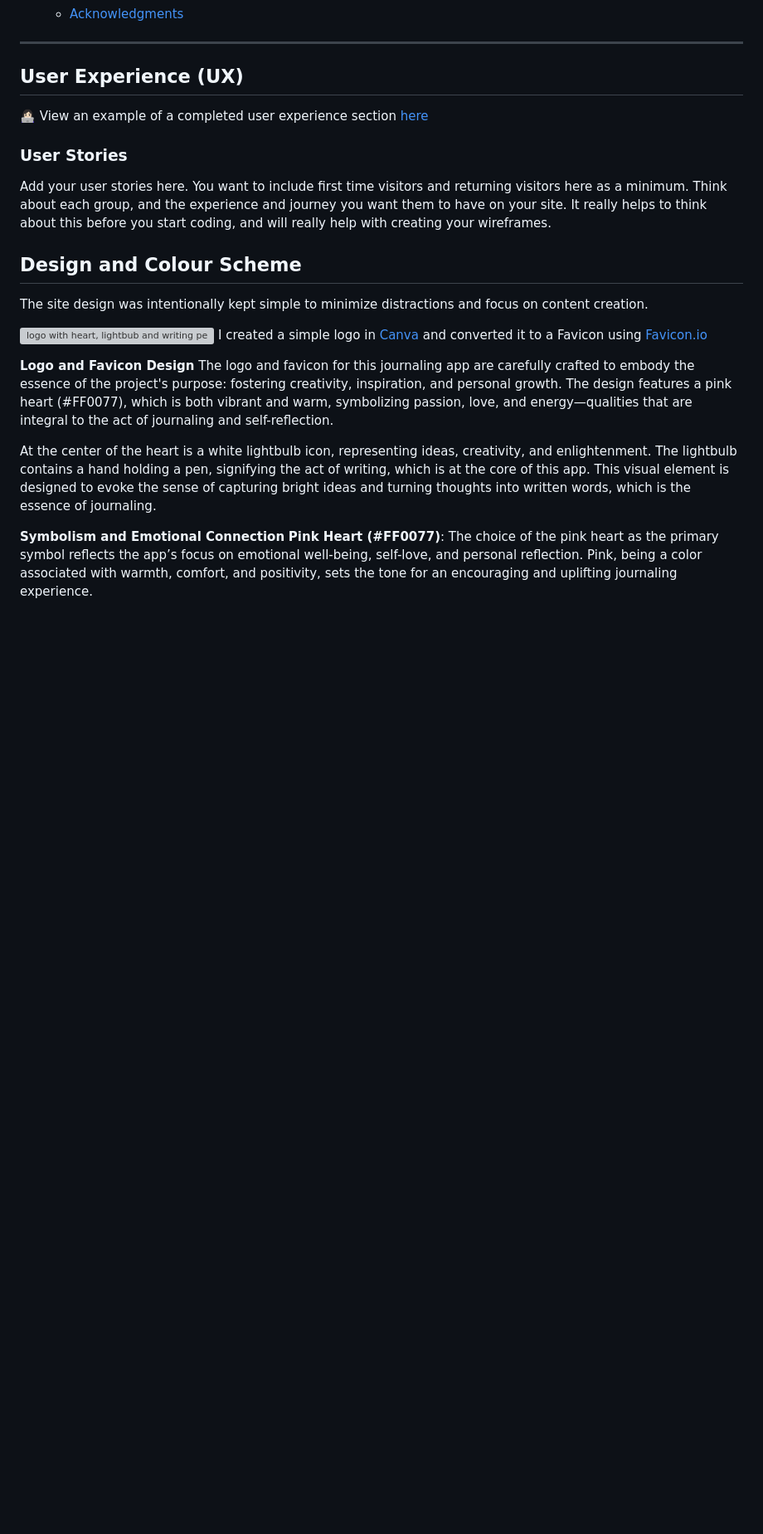
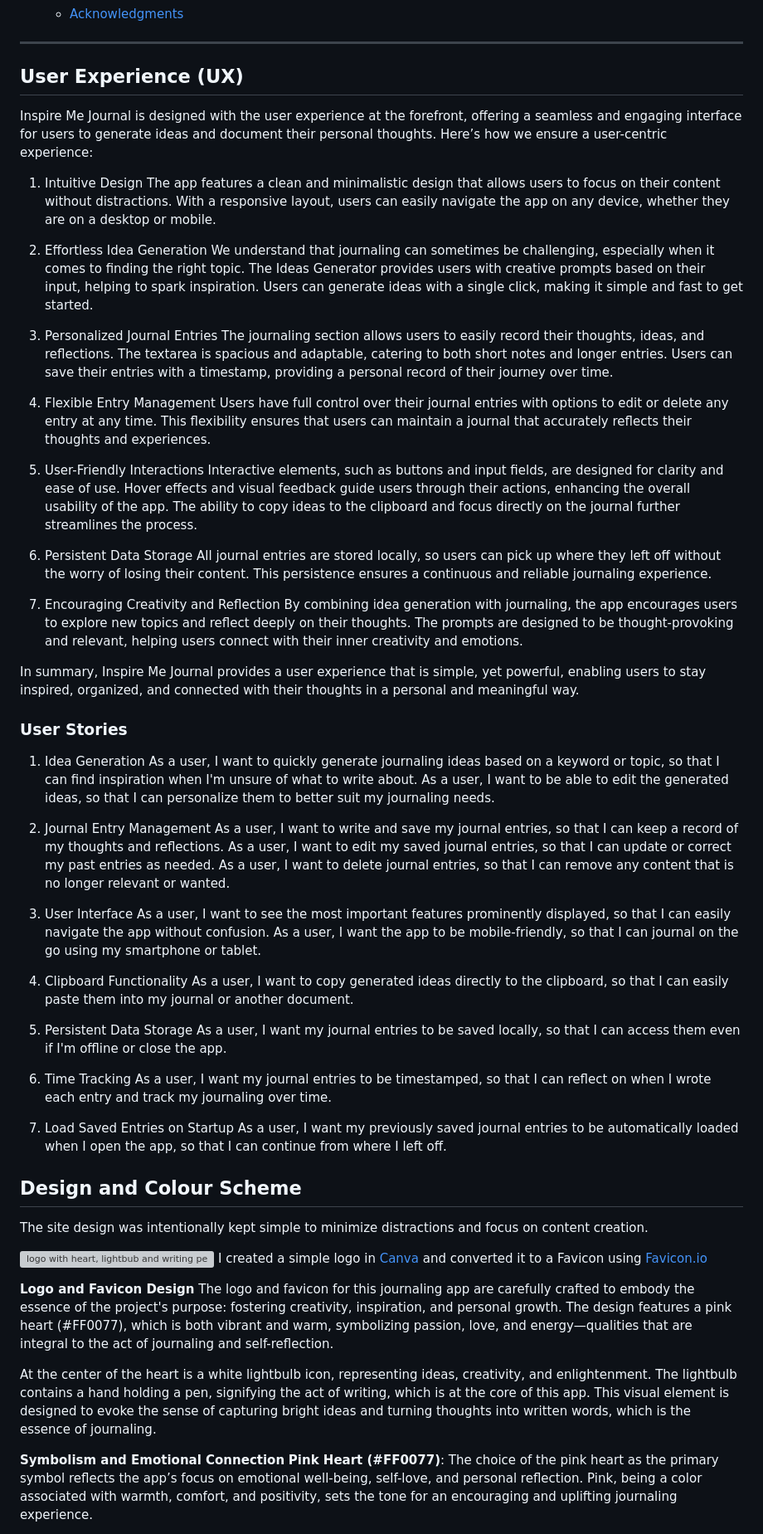
Before and after one commit to LJTalks/journaling-app, a Markdown page: README.md, the part around one of its changes. Shown at 83% size. Drawn GitHub-style; blank space fills up the shorter version; grey boxes are pictures that could not be loaded.

```diff
--- a/README.md
+++ b/README.md
@@ -52,12 +50,52 @@ This journaling app serves as a practical tool for anyone looking to improve the
 ---
 
 ## User Experience (UX)
+Inspire Me Journal is designed with the user experience at the forefront, offering a seamless and engaging interface for users to generate ideas and document their personal thoughts. Here’s how we ensure a user-centric experience:
 
-👩🏻‍💻 View an example of a completed user experience section [here](https://github.com/kera-cudmore/Bully-Book-Club#user-experience-ux)
+1. Intuitive Design
+The app features a clean and minimalistic design that allows users to focus on their content without distractions. With a responsive layout, users can easily navigate the app on any device, whether they are on a desktop or mobile.
+
+2. Effortless Idea Generation
+We understand that journaling can sometimes be challenging, especially when it comes to finding the right topic. The Ideas Generator provides users with creative prompts based on their input, helping to spark inspiration. Users can generate ideas with a single click, making it simple and fast to get started.
+
+3. Personalized Journal Entries
+The journaling section allows users to easily record their thoughts, ideas, and reflections. The textarea is spacious and adaptable, catering to both short notes and longer entries. Users can save their entries with a timestamp, providing a personal record of their journey over time.
+
+4. Flexible Entry Management
+Users have full control over their journal entries with options to edit or delete any entry at any time. This flexibility ensures that users can maintain a journal that accurately reflects their thoughts and experiences.
+
+5. User-Friendly Interactions
+Interactive elements, such as buttons and input fields, are designed for clarity and ease of use. Hover effects and visual feedback guide users through their actions, enhancing the overall usability of the app. The ability to copy ideas to the clipboard and focus directly on the journal further streamlines the process.
+
+6. Persistent Data Storage
+All journal entries are stored locally, so users can pick up where they left off without the worry of losing their content. This persistence ensures a continuous and reliable journaling experience.
+
+7. Encouraging Creativity and Reflection
+By combining idea generation with journaling, the app encourages users to explore new topics and reflect deeply on their thoughts. The prompts are designed to be thought-provoking and relevant, helping users connect with their inner creativity and emotions.
+
+In summary, Inspire Me Journal provides a user experience that is simple, yet powerful, enabling users to stay inspired, organized, and connected with their thoughts in a personal and meaningful way.
 
 ### User Stories
+1. Idea Generation
+As a user, I want to quickly generate journaling ideas based on a keyword or topic, so that I can find inspiration when I'm unsure of what to write about.
+As a user, I want to be able to edit the generated ideas, so that I can personalize them to better suit my journaling needs.
 
-Add your user stories here. You want to include first time visitors and returning visitors here as a minimum. Think about each group, and the experience and journey you want them to have on your site. It really helps to think about this before you start coding, and will really help with creating your wireframes.
+2. Journal Entry Management
+As a user, I want to write and save my journal entries, so that I can keep a record of my thoughts and reflections.
+As a user, I want to edit my saved journal entries, so that I can update or correct my past entries as needed.
+As a user, I want to delete journal entries, so that I can remove any content that is no longer relevant or wanted.
+
+3. User Interface
+As a user, I want to see the most important features prominently displayed, so that I can easily navigate the app without confusion.
+As a user, I want the app to be mobile-friendly, so that I can journal on the go using my smartphone or tablet.
+4. Clipboard Functionality
+As a user, I want to copy generated ideas directly to the clipboard, so that I can easily paste them into my journal or another document.
+5. Persistent Data Storage
+As a user, I want my journal entries to be saved locally, so that I can access them even if I'm offline or close the app.
+6. Time Tracking
+As a user, I want my journal entries to be timestamped, so that I can reflect on when I wrote each entry and track my journaling over time.
+9. Load Saved Entries on Startup
+As a user, I want my previously saved journal entries to be automatically loaded when I open the app, so that I can continue from where I left off.
 
 ## Design and Colour Scheme
 
```
Also changed, not shown: other parts of README.md (+2 -8 lines).
